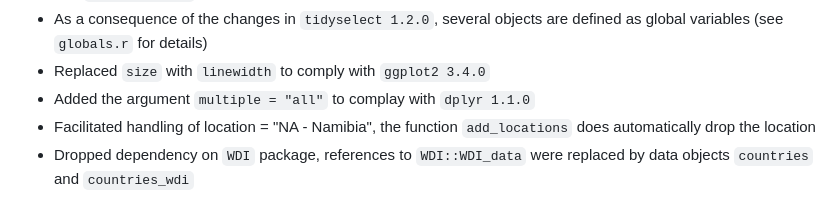
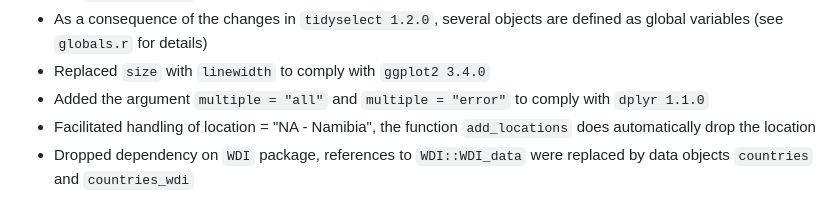
Before and after one commit to ha-pu/globaltrends, a Markdown page: NEWS.md, the part around the change. Drawn GitHub-style.

```diff
--- a/NEWS.md
+++ b/NEWS.md
@@ -17,7 +17,7 @@
 	* `tidyr::unnest`
 * As a consequence of the changes in `tidyselect 1.2.0`, several objects are defined as global variables (see `globals.r` for details)
 * Replaced `size` with `linewidth` to comply with `ggplot2 3.4.0`
-* Added the argument `multiple = "all"` to complay with `dplyr 1.1.0`
+* Added the argument `multiple = "all"` and `multiple = "error"` to comply with `dplyr 1.1.0`
 * Facilitated handling of location = "NA - Namibia", the function `add_locations` does automatically drop the location
 * Dropped dependency on `WDI` package, references to `WDI::WDI_data` were replaced by data objects `countries` and `countries_wdi`
 
```
